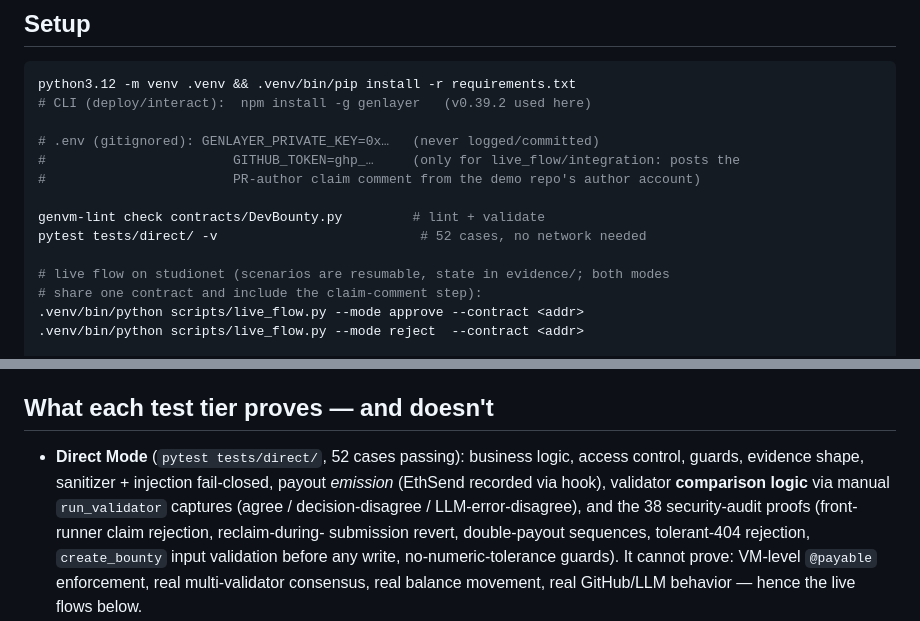
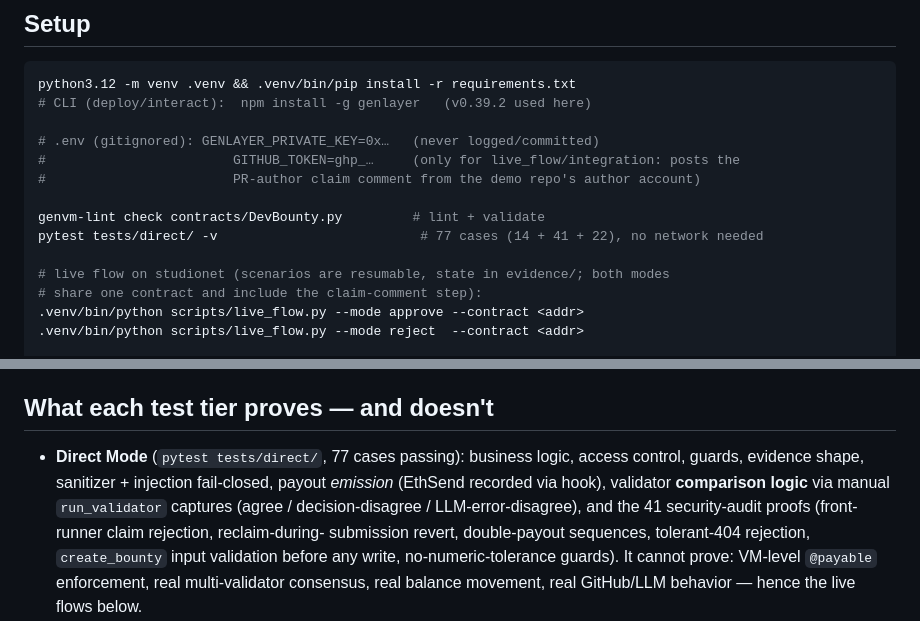
Before and after one commit to hoveiser/devbounty-genlayer, a Markdown page: README.md, 2 parts joined by grey strips. Drawn GitHub-style.

Commit message:
docs: update stale test counts in README to reflect actual 77 passing tests

```diff
--- a/README.md
+++ b/README.md
@@ -237,7 +237,7 @@ python3.12 -m venv .venv && .venv/bin/pip install -r requirements.txt
 #                        PR-author claim comment from the demo repo's author account)
 
 genvm-lint check contracts/DevBounty.py         # lint + validate
-pytest tests/direct/ -v                          # 52 cases, no network needed
+pytest tests/direct/ -v                          # 77 cases (14 + 41 + 22), no network needed
 
 # live flow on studionet (scenarios are resumable, state in evidence/; both modes
 # share one contract and include the claim-comment step):
@@ -349,11 +349,11 @@ Tooling / network layer:
 
 ## What each test tier proves — and doesn't
 
-* **Direct Mode** (`pytest tests/direct/`, 52 cases passing): business logic, access
+* **Direct Mode** (`pytest tests/direct/`, 77 cases passing): business logic, access
   control, guards, evidence shape, sanitizer + injection fail-closed, payout
   *emission* (EthSend recorded via hook), validator **comparison logic** via
   manual `run_validator` captures (agree / decision-disagree / LLM-error-disagree),
-  and the 38 security-audit proofs (front-runner claim rejection, reclaim-during-
+  and the 41 security-audit proofs (front-runner claim rejection, reclaim-during-
   submission revert, double-payout sequences, tolerant-404 rejection, `create_bounty`
   input validation before any write, no-numeric-tolerance guards).
   It cannot prove: VM-level `@payable` enforcement, real multi-validator
```
